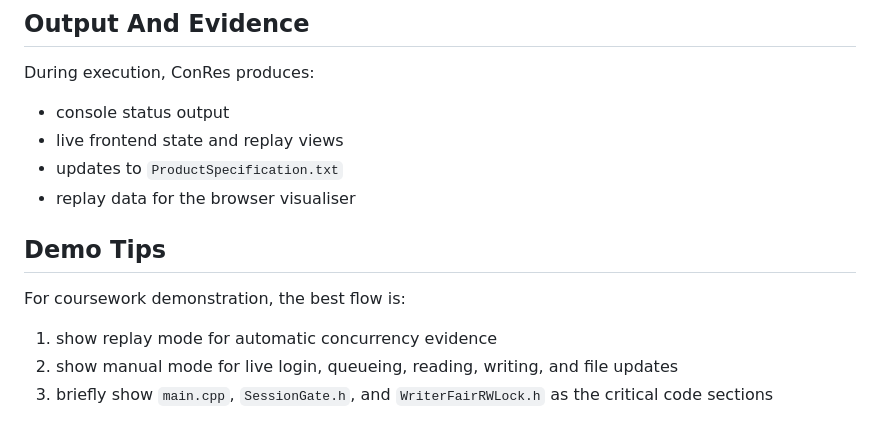
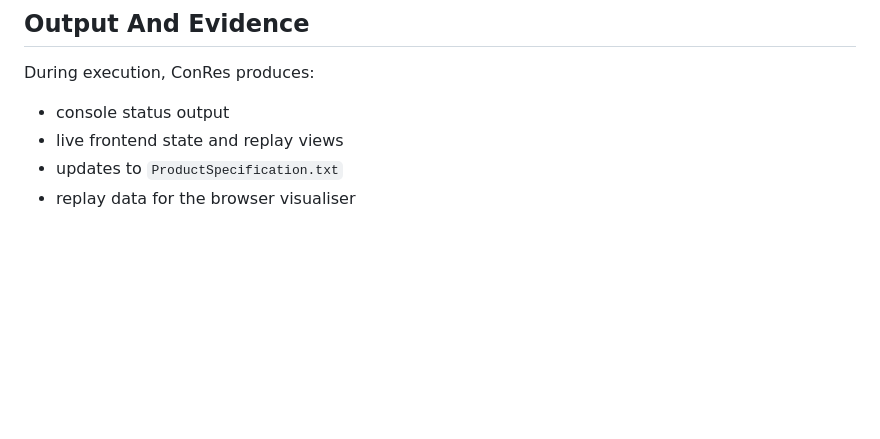
Before and after one commit to MostafaProgramming/ConRes, a Markdown page: README.md, the part around the change. Rendered like a GitHub page; blank space fills up the shorter version.

Commit message:
Update README
Update README.

```diff
--- a/README.md
+++ b/README.md
@@ -107,11 +107,3 @@ During execution, ConRes produces:
 - live frontend state and replay views
 - updates to `ProductSpecification.txt`
 - replay data for the browser visualiser
-
-## Demo Tips
-
-For coursework demonstration, the best flow is:
-
-1. show replay mode for automatic concurrency evidence
-2. show manual mode for live login, queueing, reading, writing, and file updates
-3. briefly show `main.cpp`, `SessionGate.h`, and `WriterFairRWLock.h` as the critical code sections
```
